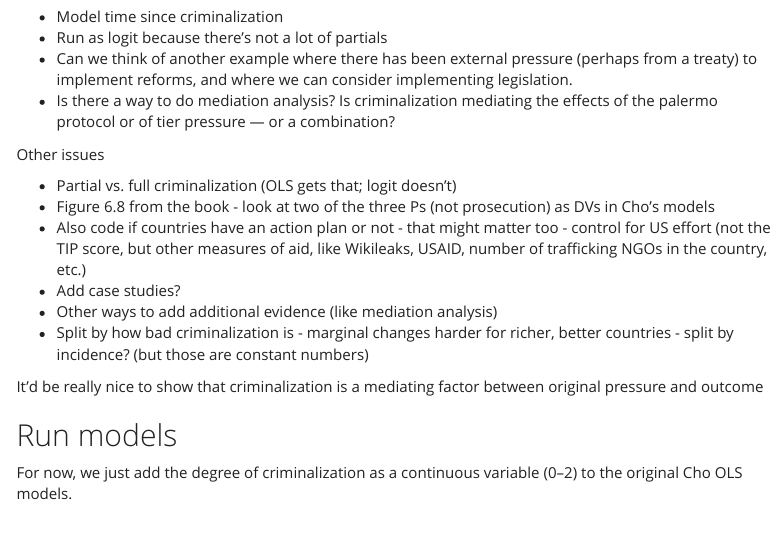
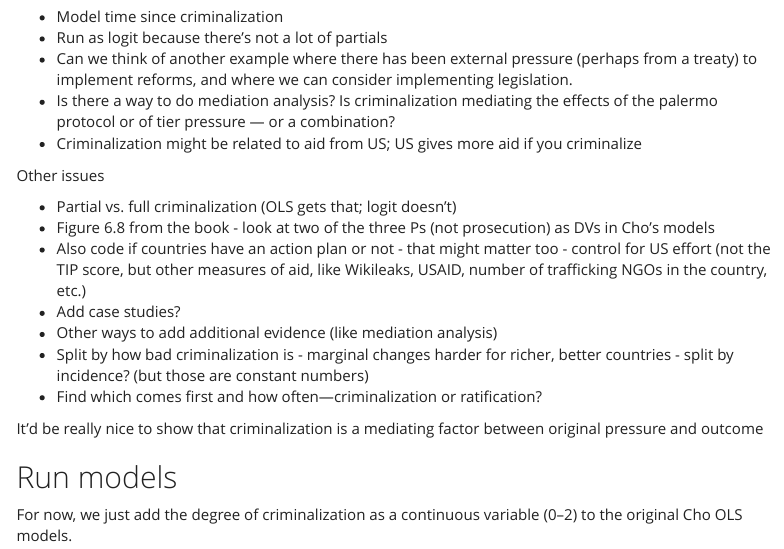
Before and after one commit to andrewheiss/criminalization-3Ps, an R Markdown document (criminalization.Rmd): the page in a window 1100 px wide, from 660 px down. Rendered offline with R 4.5, knitr and Pandoc, with nearby package versions; some code elsewhere in the file could not run offline; menus at the side of the page are left out.

Commit message:
More TODOs

```diff
--- a/criminalization.Rmd
+++ b/criminalization.Rmd
@@ -53,6 +53,7 @@ Modeling things:
 - Run as logit because there's not a lot of partials
 - Can we think of another example where there has been external pressure (perhaps from a treaty) to implement reforms, and where we can consider implementing legislation.
 - Is there a way to do mediation analysis? Is criminalization mediating the effects of the palermo protocol or of tier pressure — or a combination?
+- Criminalization might be related to aid from US; US gives more aid if you criminalize
 
 Other issues
 
@@ -62,6 +63,7 @@ Other issues
 - Add case studies?
 - Other ways to add additional evidence (like mediation analysis)
 - Split by how bad criminalization is - marginal changes harder for richer, better countries - split by incidence? (but those are constant numbers)
+- Find which comes first and how often—criminalization or ratification?
 
 It'd be really nice to show that criminalization is a mediating factor between original pressure and outcome
 
```
